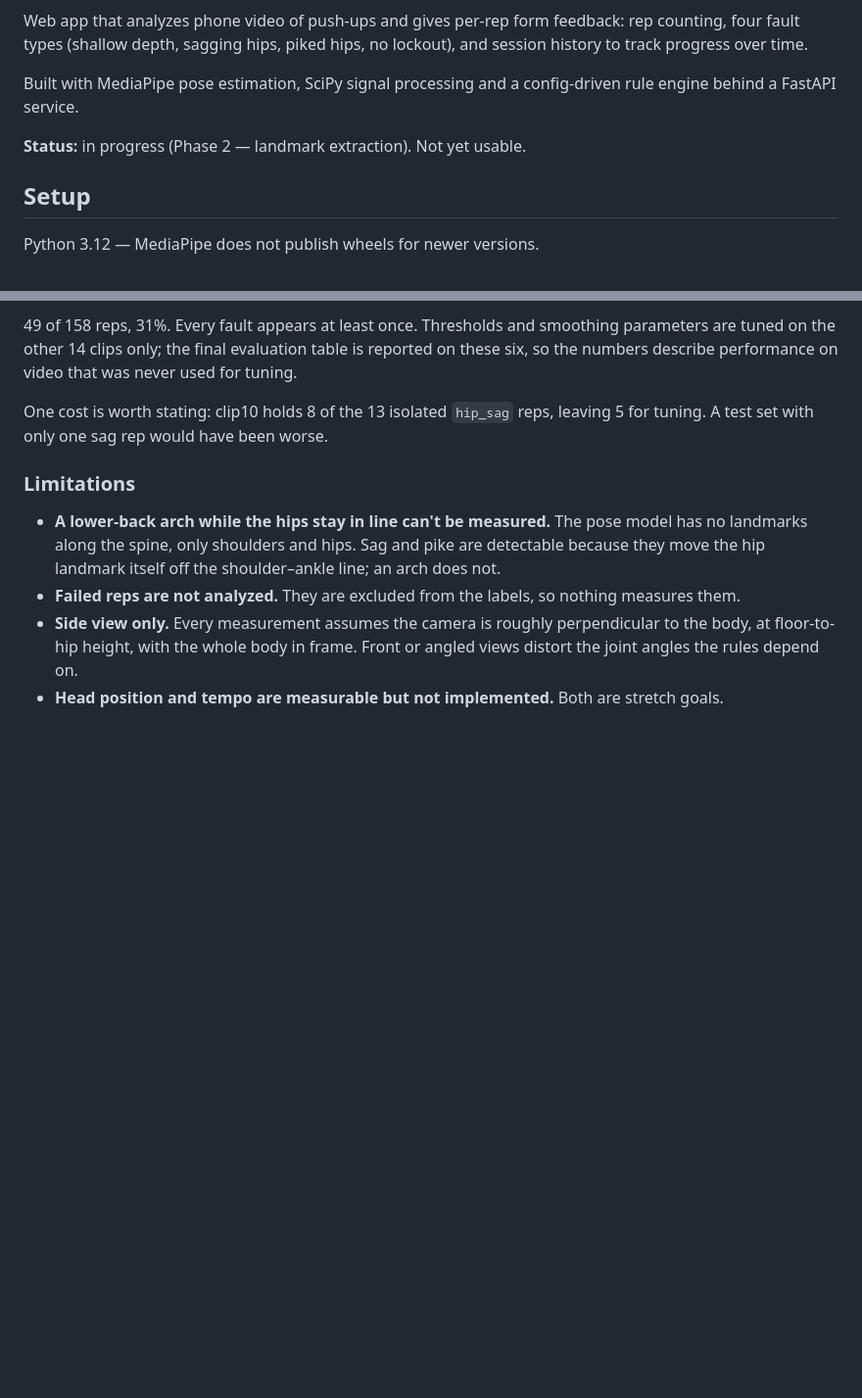
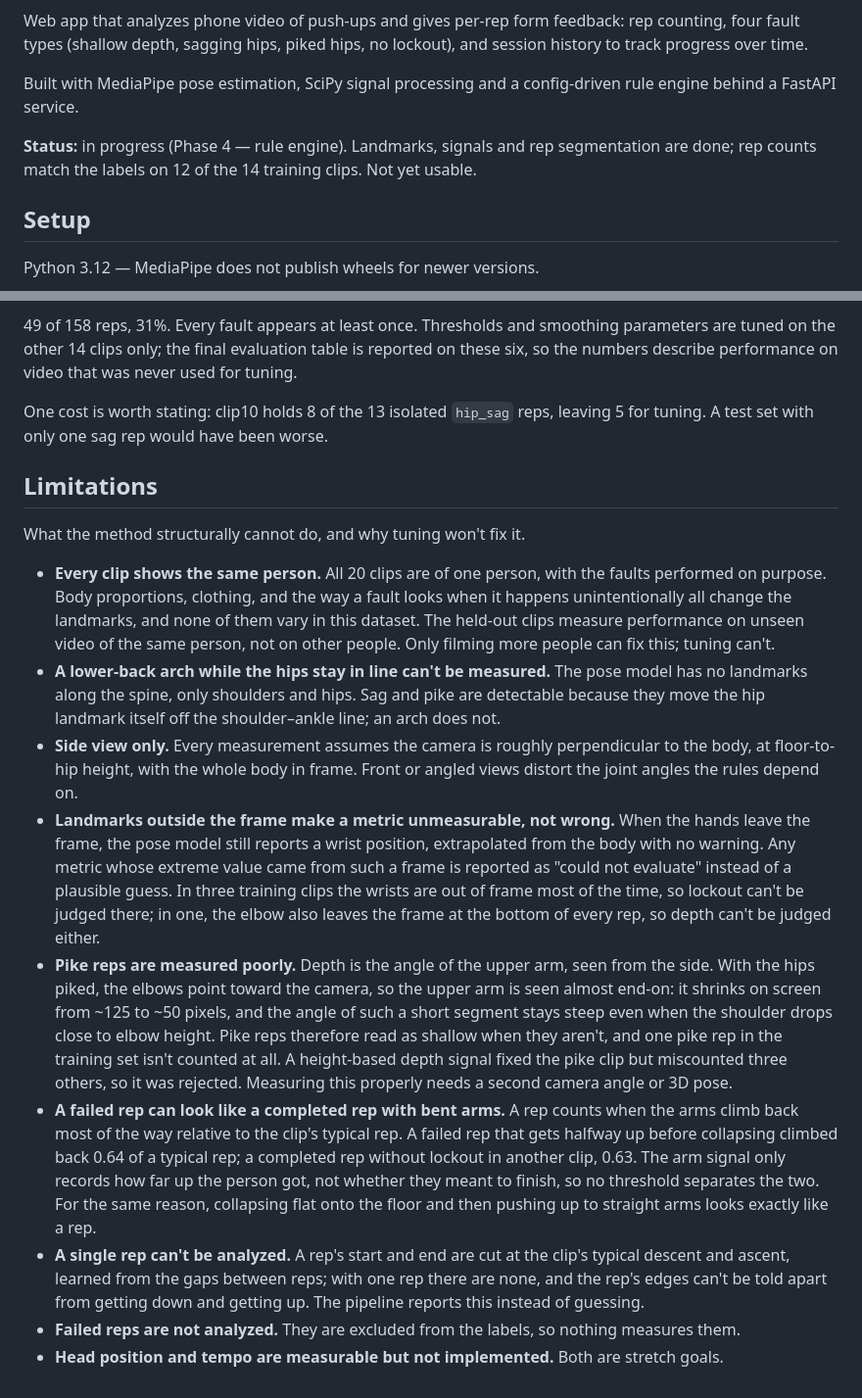
Before and after one commit to TalGvili/form-coach, a Markdown page: README.md, 2 parts joined by grey strips. Shown at 98% size. GitHub-like rendering; blank space fills up the shorter version.

Commit message:
Update README status and limitations
Limitations become their own section, each with why tuning can't fix it:
one person in every clip, landmarks outside the frame, pike reps seen end-on,
failed reps that look like reps without lockout, and single-rep clips.

Co-Authored-By: Claude Opus 5.5 <noreply@anthropic.com>

```diff
--- a/README.md
+++ b/README.md
@@ -7,7 +9,8 @@ to track progress over time.
 Built with MediaPipe pose estimation, SciPy signal processing and a config-driven rule engine
 behind a FastAPI service.
 
-**Status:** in progress (Phase 2 — landmark extraction). Not yet usable.
+**Status:** in progress (Phase 4 — rule engine). Landmarks, signals and rep segmentation are
+done; rep counts match the labels on 12 of the 14 training clips. Not yet usable.
 
 ## Setup
 
@@ -97,13 +100,43 @@ numbers describe performance on video that was never used for tuning.
 One cost is worth stating: clip10 holds 8 of the 13 isolated `hip_sag` reps, leaving 5 for
 tuning. A test set with only one sag rep would have been worse.
 
-### Limitations
+## Limitations
 
+What the method structurally cannot do, and why tuning won't fix it.
+
+- **Every clip shows the same person.** All 20 clips are of one person, with the faults
+  performed on purpose. Body proportions, clothing, and the way a fault looks when it happens
+  unintentionally all change the landmarks, and none of them vary in this dataset. The
+  held-out clips measure performance on unseen video of the same person, not on other people.
+  Only filming more people can fix this; tuning can't.
 - **A lower-back arch while the hips stay in line can't be measured.** The pose model has no
   landmarks along the spine, only shoulders and hips. Sag and pike are detectable because they
   move the hip landmark itself off the shoulder–ankle line; an arch does not.
-- **Failed reps are not analyzed.** They are excluded from the labels, so nothing measures them.
 - **Side view only.** Every measurement assumes the camera is roughly perpendicular to the body,
   at floor-to-hip height, with the whole body in frame. Front or angled views distort the joint
   angles the rules depend on.
+- **Landmarks outside the frame make a metric unmeasurable, not wrong.** When the hands leave
+  the frame, the pose model still reports a wrist position, extrapolated from the body with no
+  warning. Any metric whose extreme value came from such a frame is reported as "could not
+  evaluate" instead of a plausible guess. In three training clips the wrists are out of frame
+  most of the time, so lockout can't be judged there; in one, the elbow also leaves the frame
+  at the bottom of every rep, so depth can't be judged either.
+- **Pike reps are measured poorly.** Depth is the angle of the upper arm, seen from the side.
+  With the hips piked, the elbows point toward the camera, so the upper arm is seen almost
+  end-on: it shrinks on screen from ~125 to ~50 pixels, and the angle of such a short segment
+  stays steep even when the shoulder drops close to elbow height. Pike reps therefore read as
+  shallow when they aren't, and one pike rep in the training set isn't counted at all. A
+  height-based depth signal fixed the pike clip but miscounted three others, so it was
+  rejected. Measuring this properly needs a second camera angle or 3D pose.
+- **A failed rep can look like a completed rep with bent arms.** A rep counts when the arms
+  climb back most of the way relative to the clip's typical rep. A failed rep that gets halfway
+  up before collapsing climbed back 0.64 of a typical rep; a completed rep without lockout in
+  another clip, 0.63. The arm signal only records how far up the person got, not whether they
+  meant to finish, so no threshold separates the two. For the same reason, collapsing flat onto
+  the floor and then pushing up to straight arms looks exactly like a rep.
+- **A single rep can't be analyzed.** A rep's start and end are cut at the clip's typical
+  descent and ascent, learned from the gaps between reps; with one rep there are none, and the
+  rep's edges can't be told apart from getting down and getting up. The pipeline reports this
+  instead of guessing.
+- **Failed reps are not analyzed.** They are excluded from the labels, so nothing measures them.
 - **Head position and tempo are measurable but not implemented.** Both are stretch goals.
```
Also changed, not shown: other parts of README.md (+2 -0 lines).
